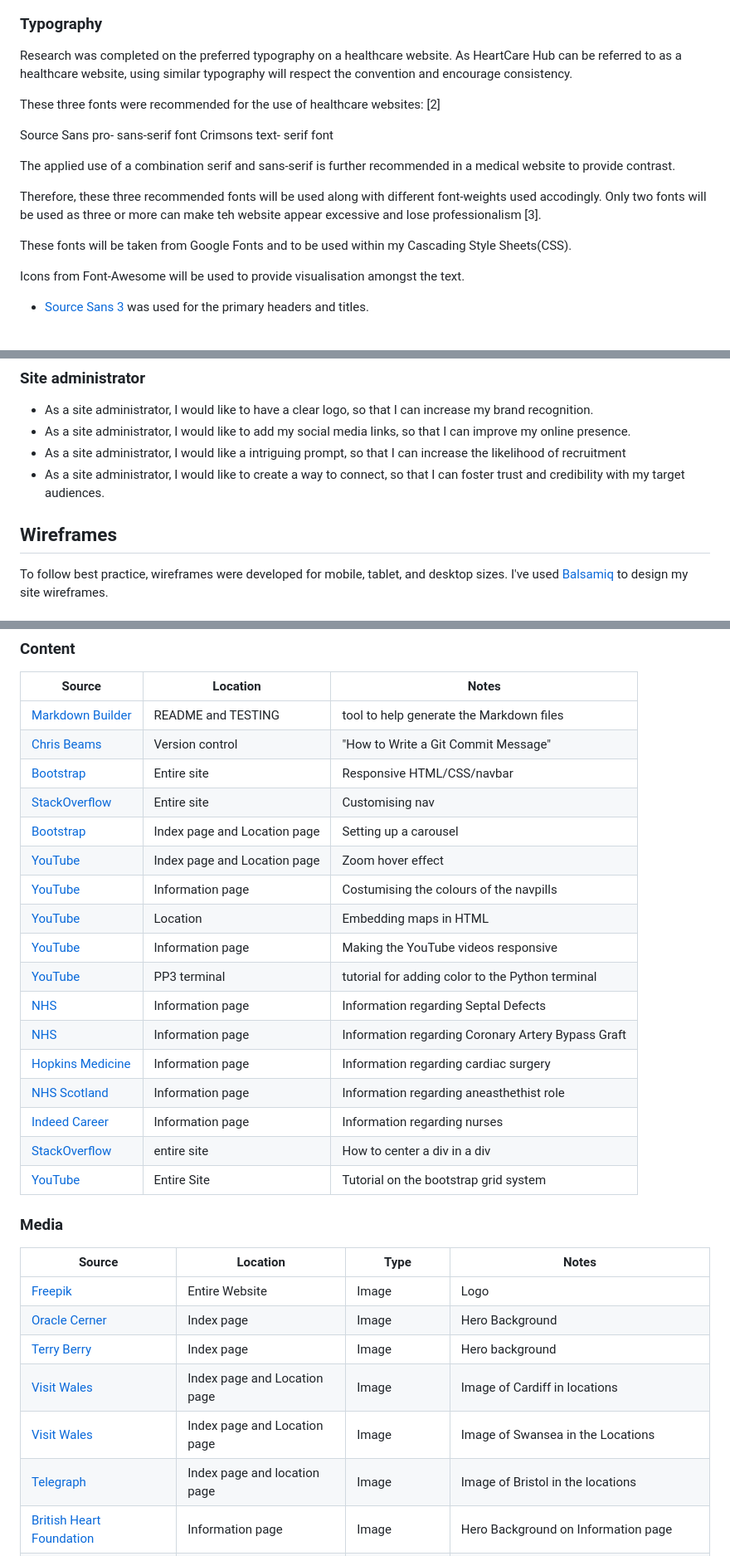
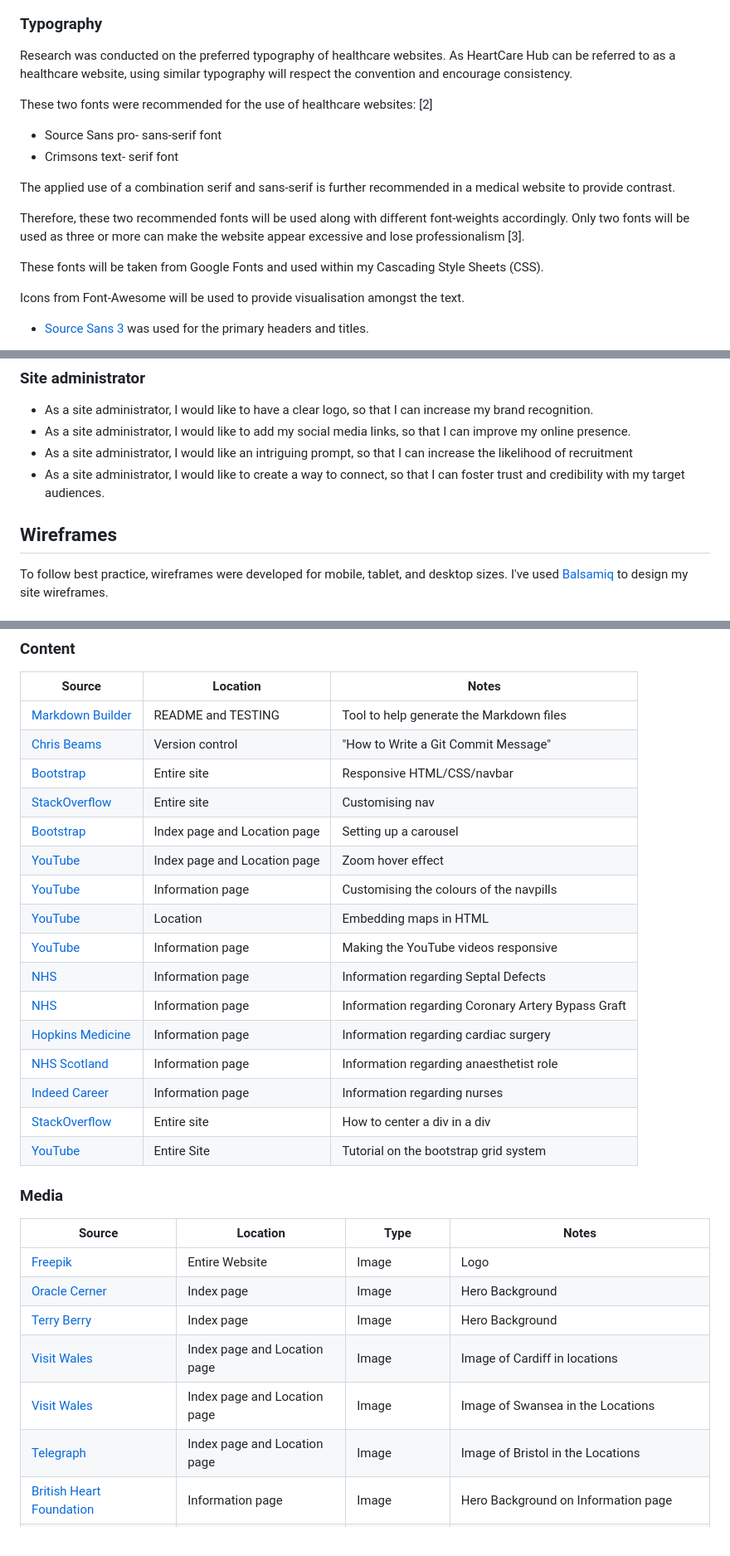
Before and after one commit to mikavir/heartcare-hub, a Markdown page: README.md, 3 parts joined by grey strips. Shown: that part at 83% size. Rendered like a GitHub page.

```diff
--- a/README.md
+++ b/README.md
@@ -25,18 +25,18 @@ I used [coolors.co](https://coolors.co/8c0032-e71348-ffffff-666666-333333) to ge
 
 ### Typography
 
-Research was completed on the preferred typography on a healthcare website. As HeartCare Hub can be referred to as a healthcare website, using similar typography will respect the convention and encourage consistency.
+Research was conducted on the preferred typography of healthcare websites. As HeartCare Hub can be referred to as a healthcare website, using similar typography will respect the convention and encourage consistency.
 
-These three fonts were recommended for the use of healthcare websites: [2]
+These two fonts were recommended for the use of healthcare websites: [2]
 
-Source Sans pro- sans-serif font
-Crimsons text- serif font
+- Source Sans pro- sans-serif font
+- Crimsons text- serif font
 
 The applied use of a combination serif and sans-serif is further recommended in a medical website to provide contrast.
 
-Therefore, these three recommended fonts will be used along with different font-weights used accodingly. Only two fonts will be used as three or more can make teh website appear excessive and lose professionalism [3].
+Therefore, these two recommended fonts will be used along with different font-weights accordingly. Only two fonts will be used as three or more can make the website appear excessive and lose professionalism [3].
 
-These fonts will be taken from Google Fonts and to be used within my Cascading Style Sheets(CSS).
+These fonts will be taken from Google Fonts and used within my Cascading Style Sheets (CSS).
 
 Icons from Font-Awesome will be used to provide visualisation amongst the text.
 
@@ -65,10 +65,10 @@ Icons from Font-Awesome will be used to provide visualisation amongst the text.
 
 - As a site administrator, I would like to have a clear logo, so that I can increase my brand recognition.
 - As a site administrator, I would like to add my social media links, so that I can improve my online presence.
-- As a site administrator, I would like a intriguing prompt, so that I can increase the likelihood of recruitment
+- As a site administrator, I would like an intriguing prompt, so that I can increase the likelihood of recruitment
 - As a site administrator, I would like to create a way to connect, so that I can foster trust and credibility with my target audiences.
+
 ## Wireframes
-
 
 To follow best practice, wireframes were developed for mobile, tablet, and desktop sizes.
 I've used [Balsamiq](https://balsamiq.com/wireframes) to design my site wireframes.
@@ -245,22 +245,21 @@ There are no differences identified between the local and deployment.
 
 | Source | Location | Notes |
 | --- | --- | --- |
-| [Markdown Builder](https://tim.2bn.dev/markdown-builder) | README and TESTING | tool to help generate the Markdown files |
+| [Markdown Builder](https://tim.2bn.dev/markdown-builder) | README and TESTING | Tool to help generate the Markdown files |
 | [Chris Beams](https://chris.beams.io/posts/git-commit) | Version control | "How to Write a Git Commit Message" |
 | [Bootstrap](https://getbootstrap.com/docs/4.0/components/navbar/) | Entire site | Responsive HTML/CSS/navbar |
 | [StackOverflow](https://stackoverflow.com/questions/40436285/bootstrap-navbar-logo-size) | Entire site | Customising nav |
 | [Bootstrap](https://getbootstrap.com/docs/5.3/components/carousel/) | Index page and Location page | Setting up a carousel |
 | [YouTube](https://www.youtube.com/watch?v=drAGqG-jm2Q) | Index page and Location page | Zoom hover effect |
-| [YouTube](https://www.youtube.com/watch?v=bGl6Jnud0QA) | Information page | Costumising the colours of the navpills |
+| [YouTube](https://www.youtube.com/watch?v=bGl6Jnud0QA) | Information page | Customising the colours of the navpills |
 | [YouTube](https://www.youtube.com/watch?v=KIC0OK9nKXY) | Location | Embedding maps in HTML |
 | [YouTube](https://yoast.com/how-to-make-youtube-videos-responsive/) | Information page | Making the YouTube videos responsive |
-| [YouTube](https://www.youtube.com/watch?v=u51Zjlnui4Y) | PP3 terminal | tutorial for adding color to the Python terminal |
 | [NHS](https://www.nhs.uk/conditions/congenital-heart-disease/types/#:~:text=Septal%20defects,main%20chambers%20of%20the%20heart.)| Information page | Information regarding Septal Defects|
 | [NHS](https://www.nhs.uk/conditions/coronary-artery-bypass-graft-cabg/)| Information page | Information regarding Coronary Artery Bypass Graft|
 | [Hopkins Medicine](https://www.hopkinsmedicine.org/health/treatment-tests-and-therapies/cardiovascular-surgery.) | Information page | Information regarding cardiac surgery |
-| [NHS Scotland](https://apply.jobs.scot.nhs.uk/Job/JobDetail?JobId=133087#:~:text=Duties%20include%20the%20provision%20of,bedded%20cardiothoracic%20critical%20care%20unit) | Information page | Information regarding aneasthethist role |
+| [NHS Scotland](https://apply.jobs.scot.nhs.uk/Job/JobDetail?JobId=133087#:~:text=Duties%20include%20the%20provision%20of,bedded%20cardiothoracic%20critical%20care%20unit) | Information page | Information regarding anaesthetist role |
 | [Indeed Career](https://au.indeed.com/career-advice/finding-a-job/what-does-a-cardiac-nurse-do) | Information page | Information regarding nurses |
-| [StackOverflow](https://stackoverflow.com/questions/8097744/how-do-i-center-this-form-in-css) | entire site | How to center a div in a div |
+| [StackOverflow](https://stackoverflow.com/questions/8097744/how-do-i-center-this-form-in-css) | Entire site | How to center a div in a div |
 | [YouTube](https://www.youtube.com/watch?v=-jnCgrR_yKg) | Entire Site | Tutorial on the bootstrap grid system |
 
 ### Media
@@ -268,10 +267,10 @@ There are no differences identified between the local and deployment.
 | --- | --- | --- | --- |
 | [Freepik](https://www.freepik.com/free-vector/two-heartbeat-ecg-line-heart-outlines_37682371.htm#page=3&query=ecg%20machine&position=2&from_view=keyword&track=ais&uuid=425c2731-6457-4514-8172-7f8436c45076) | Entire Website | Image | Logo |
 | [Oracle Cerner](https://www.cerner.com/ie/en/client-achievements/digital-ecgs-speeding-up-cardiac-care-decisions) | Index page | Image | Hero Background |
-| [Terry Berry](https://www.terryberry.com/blog/employee-recognition-ideas-for-healthcare-industry/) | Index page | Image | Hero background |
+| [Terry Berry](https://www.terryberry.com/blog/employee-recognition-ideas-for-healthcare-industry/) | Index page | Image | Hero Background |
 | [Visit Wales](https://www.visitwales.com/destinations/south-wales/cardiff/top-things-see-and-do-cardiff-bay) | Index page and Location page | Image | Image of Cardiff in locations |
 | [Visit Wales](https://www.visitwales.com/destinations/west-wales/swansea-bay/things-see-and-do-swansea) | Index page and Location page | Image | Image of Swansea in the Locations |
-| [Telegraph](https://www.telegraph.co.uk/travel/destinations/europe/united-kingdom/england/bristol/articles/bristol-travel-guide/) | Index page and location page | Image | Image of Bristol in the locations |
+| [Telegraph](https://www.telegraph.co.uk/travel/destinations/europe/united-kingdom/england/bristol/articles/bristol-travel-guide/) | Index page and Location page | Image | Image of Bristol in the Locations |
 | [British Heart Foundation](https://www.bhf.org.uk/what-we-do/our-research/research-successes/beating-heart-surgery) | Information page | Image | Hero Background on Information page |
 | [Canadian Business College](https://canadianbusinesscollege.com/2021/03/12/5-qualities-shared-by-professionals-in-healthcare-careers/) | Index page | Image | Image for recruitment container |
 | [Wikipedia](https://en.wikipedia.org/wiki/University_Hospital_of_Wales) | Locations and Contact page| Image | Image for University Hospital of Wales |
```
Also changed, not shown: other parts of README.md (+9 -9 lines), TESTING.md (+7 -6 lines), documentation/form-test.png (deleted), documentation/form-test1.png (added), 1 other file.
